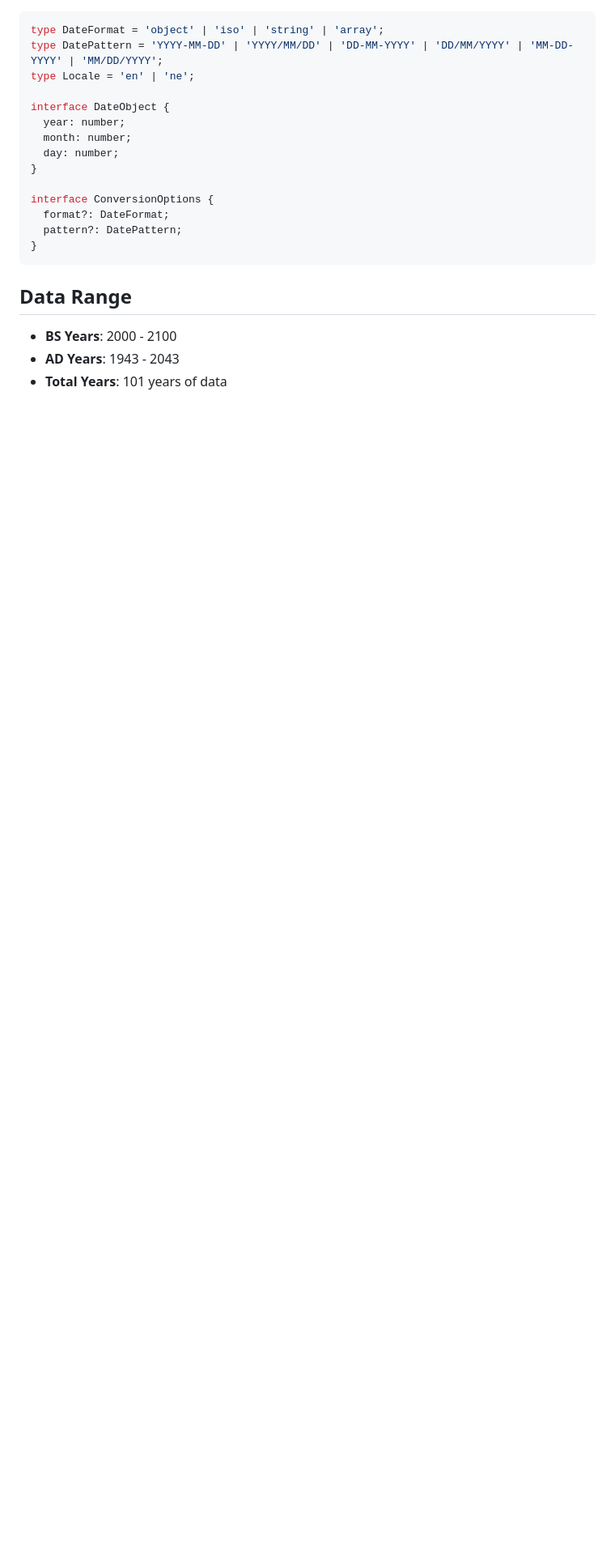
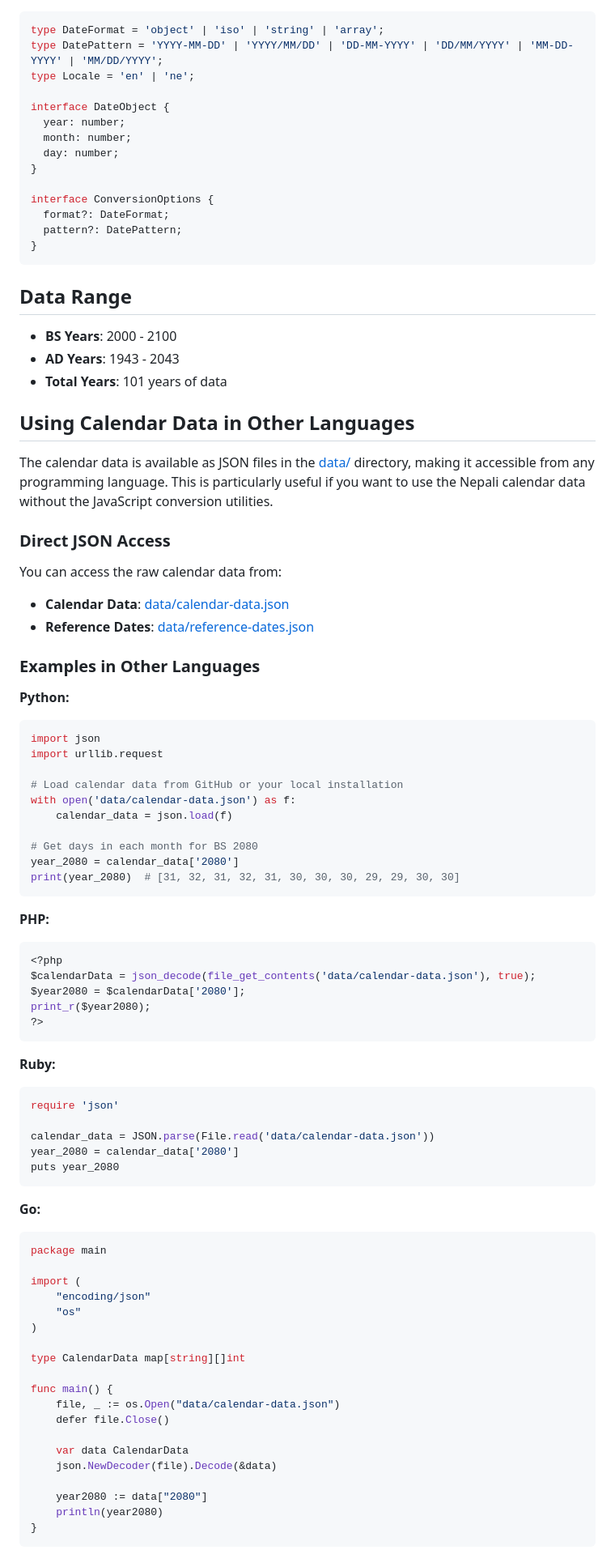
Before and after one commit to sonill/nepali-dates, a Markdown page: README.md, the part around one of its changes. Shown at 81% size. Rendered like a GitHub page; blank space fills up the shorter version.

Commit message:
feat: add JSON data access and examples for using calendar data in multiple languages

````diff
--- a/README.md
+++ b/README.md
@@ -245,3 +245,75 @@ interface ConversionOptions {
 - **AD Years**: 1943 - 2043
 - **Total Years**: 101 years of data
 
+## Using Calendar Data in Other Languages
+
+The calendar data is available as JSON files in the [data/](data/) directory, making it accessible from any programming language. This is particularly useful if you want to use the Nepali calendar data without the JavaScript conversion utilities.
+
+### Direct JSON Access
+
+You can access the raw calendar data from:
+
+- **Calendar Data**: [data/calendar-data.json](data/calendar-data.json)
+- **Reference Dates**: [data/reference-dates.json](data/reference-dates.json)
+
+### Examples in Other Languages
+
+**Python:**
+
+```python
+import json
+import urllib.request
+
+# Load calendar data from GitHub or your local installation
+with open('data/calendar-data.json') as f:
+    calendar_data = json.load(f)
+
+# Get days in each month for BS 2080
+year_2080 = calendar_data['2080']
+print(year_2080)  # [31, 32, 31, 32, 31, 30, 30, 30, 29, 29, 30, 30]
+```
+
+**PHP:**
+
+```php
+<?php
+$calendarData = json_decode(file_get_contents('data/calendar-data.json'), true);
+$year2080 = $calendarData['2080'];
+print_r($year2080);
+?>
+```
+
+**Ruby:**
+
+```ruby
+require 'json'
+
+calendar_data = JSON.parse(File.read('data/calendar-data.json'))
+year_2080 = calendar_data['2080']
+puts year_2080
+```
+
+**Go:**
+
+```go
+package main
+
+import (
+    "encoding/json"
+    "os"
+)
+
+type CalendarData map[string][]int
+
+func main() {
+    file, _ := os.Open("data/calendar-data.json")
+    defer file.Close()
+
+    var data CalendarData
+    json.NewDecoder(file).Decode(&data)
+
+    year2080 := data["2080"]
+    println(year2080)
+}
+```
+
````
Also changed, not shown: other parts of README.md (+11 -0 lines).
